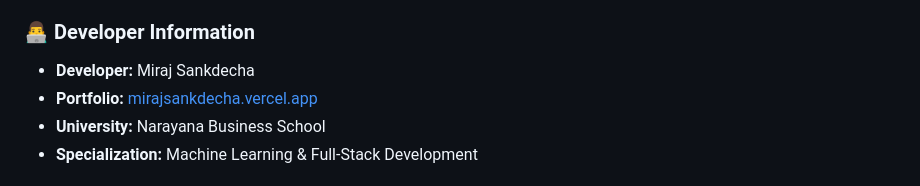
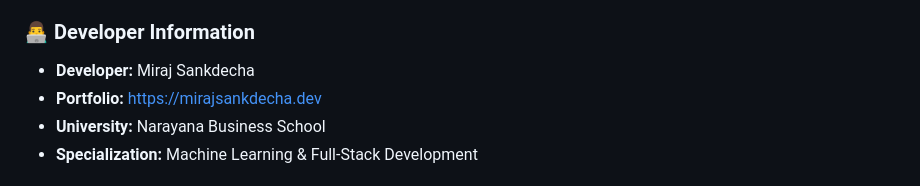
Before and after one commit to mirajsankdecha/stroke_prediction, a Markdown page: README.md, the part around the change. Rendered like a GitHub page.

```diff
--- a/README.md
+++ b/README.md
@@ -95,7 +95,7 @@ This AI-driven healthcare application aims to revolutionize stroke risk assessme
 ### :man_technologist: Developer Information
 
 - **Developer:** Miraj Sankdecha
-- **Portfolio:** [mirajsankdecha.vercel.app](https://mirajsankdecha.dev)
+- **Portfolio:** [https://mirajsankdecha.dev](https://mirajsankdecha.dev)
 - **University:** Narayana Business School
 - **Specialization:** Machine Learning & Full-Stack Development
 
```
